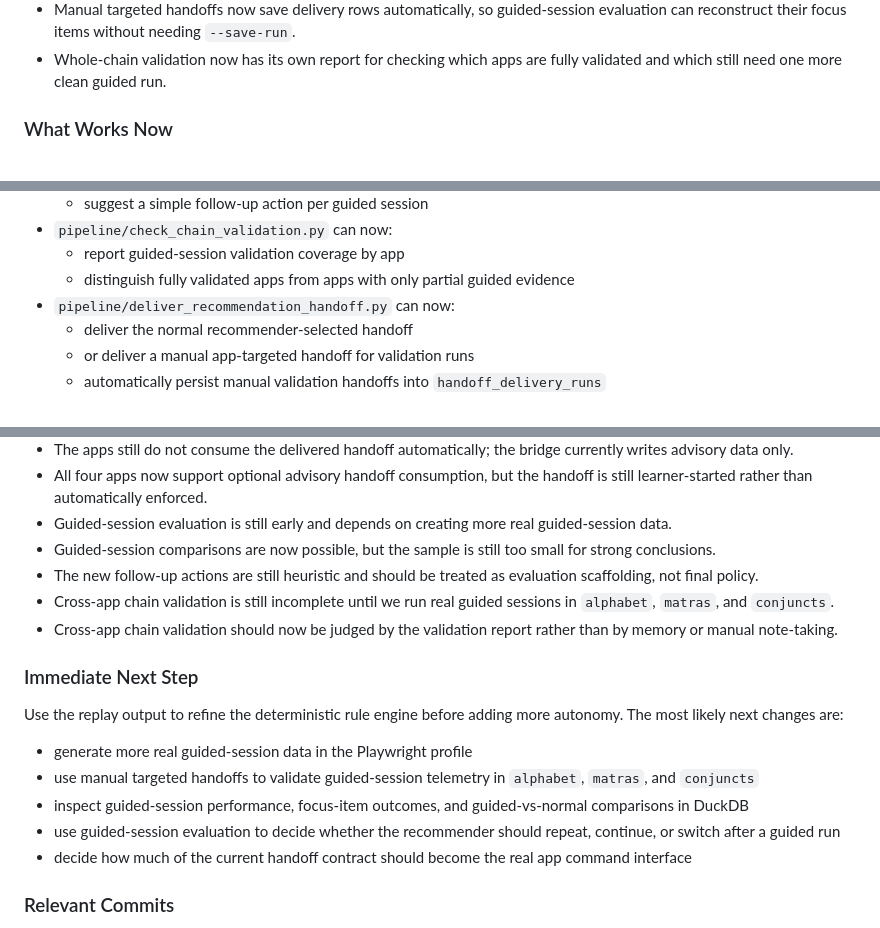
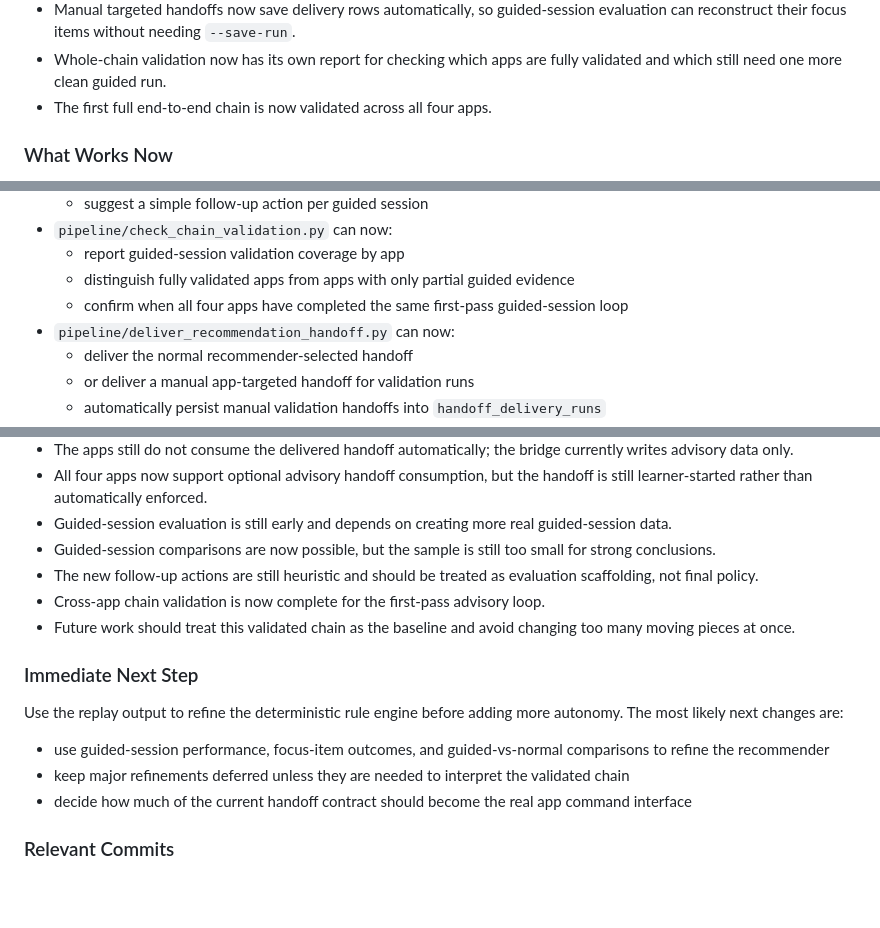
Before and after one commit to AGPATHAK/KALS_dev, a Markdown page: PROGRESS_LOG.md, 3 parts joined by grey strips. Drawn GitHub-style; blank space fills up the shorter version.

```diff
--- a/PROGRESS_LOG.md
+++ b/PROGRESS_LOG.md
@@ -34,6 +34,7 @@ Append-only session log for resuming work across gaps.
 - Handoff delivery can now be manually targeted to a specific app for chain validation, without changing the recommender.
 - Manual targeted handoffs now save delivery rows automatically, so guided-session evaluation can reconstruct their focus items without needing `--save-run`.
 - Whole-chain validation now has its own report for checking which apps are fully validated and which still need one more clean guided run.
+- The first full end-to-end chain is now validated across all four apps.
 
 ### What Works Now
 
@@ -87,6 +88,7 @@ Append-only session log for resuming work across gaps.
 - `pipeline/check_chain_validation.py` can now:
   - report guided-session validation coverage by app
   - distinguish fully validated apps from apps with only partial guided evidence
+  - confirm when all four apps have completed the same first-pass guided-session loop
 - `pipeline/deliver_recommendation_handoff.py` can now:
   - deliver the normal recommender-selected handoff
   - or deliver a manual app-targeted handoff for validation runs
@@ -142,17 +144,15 @@ Deliver the current handoff into the app environment:
 - Guided-session evaluation is still early and depends on creating more real guided-session data.
 - Guided-session comparisons are now possible, but the sample is still too small for strong conclusions.
 - The new follow-up actions are still heuristic and should be treated as evaluation scaffolding, not final policy.
-- Cross-app chain validation is still incomplete until we run real guided sessions in `alphabet`, `matras`, and `conjuncts`.
-- Cross-app chain validation should now be judged by the validation report rather than by memory or manual note-taking.
+- Cross-app chain validation is now complete for the first-pass advisory loop.
+- Future work should treat this validated chain as the baseline and avoid changing too many moving pieces at once.
 
 ### Immediate Next Step
 
 Use the replay output to refine the deterministic rule engine before adding more autonomy. The most likely next changes are:
 
-- generate more real guided-session data in the Playwright profile
-- use manual targeted handoffs to validate guided-session telemetry in `alphabet`, `matras`, and `conjuncts`
-- inspect guided-session performance, focus-item outcomes, and guided-vs-normal comparisons in DuckDB
-- use guided-session evaluation to decide whether the recommender should repeat, continue, or switch after a guided run
+- use guided-session performance, focus-item outcomes, and guided-vs-normal comparisons to refine the recommender
+- keep major refinements deferred unless they are needed to interpret the validated chain
 - decide how much of the current handoff contract should become the real app command interface
 
 ### Relevant Commits
```
Also changed, not shown: ROADMAP.md (+5 -4 lines), pipeline/README.md (+8 -0 lines).
